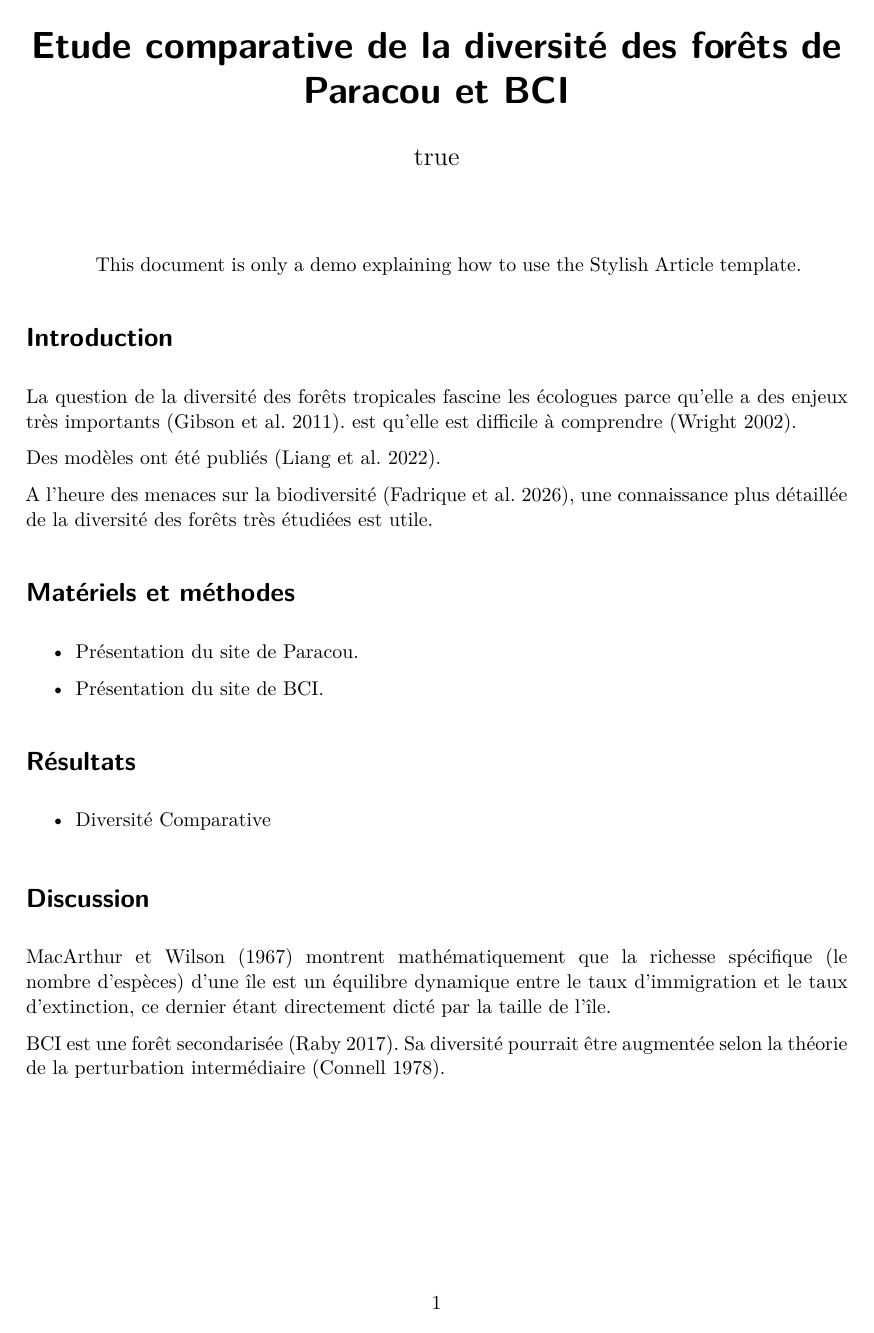
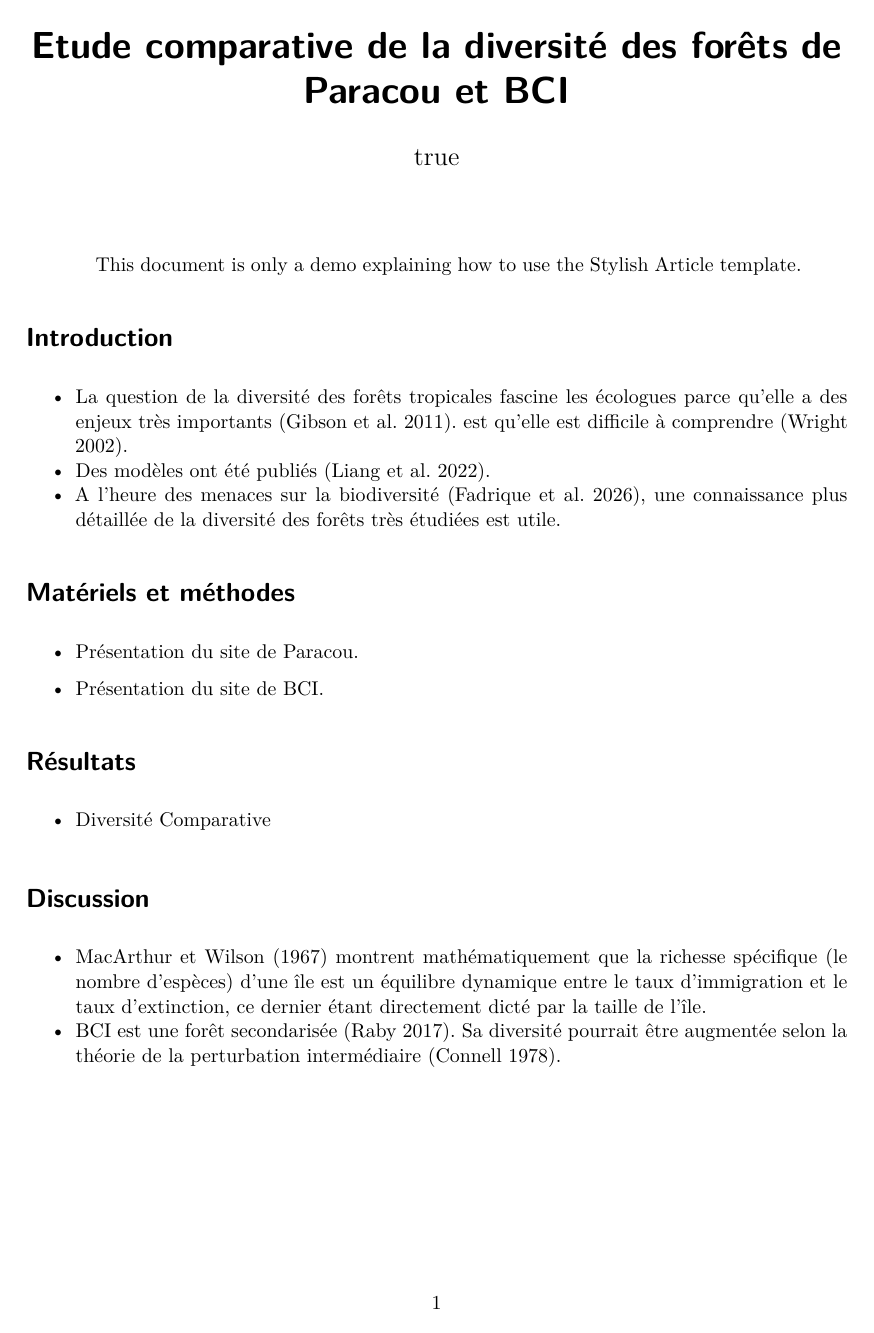
Before and after one commit to martinboucknooghe/TP_2026_ES, a Quarto document (index.qmd): page 1 of 2. Rendered offline with R 4.5, knitr and Pandoc in place of Quarto, then LaTeX, with nearby package versions; the code chunks are not run, so their results and figures are left out; drawn as R Markdown's standard PDF in place of the format the file asks for.

```diff
--- a/index.qmd
+++ b/index.qmd
@@ -123,12 +123,9 @@
 
 # Introduction
 
-La question de la diversité des forêts tropicales fascine les écologues parce qu'elle a des enjeux très importants [@Gibson2011].
-est qu'elle est difficile à comprendre [@Wright2002b].
-
-Des modèles ont été publiés [@Liang2022].
-
-A l'heure des menaces sur la biodiversité [@Fadrique2026], une connaissance plus détaillée de la diversité des forêts très étudiées est utile.
+- La question de la diversité des forêts tropicales fascine les écologues parce qu'elle a des enjeux très importants [@Gibson2011]. est qu'elle est difficile à comprendre [@Wright2002b].
+- Des modèles ont été publiés [@Liang2022].
+- A l'heure des menaces sur la biodiversité [@Fadrique2026], une connaissance plus détaillée de la diversité des forêts très étudiées est utile.
 
 # Matériels et méthodes
 
@@ -186,7 +183,5 @@
 
 # Discussion
 
-@MacArthur1967 montrent mathématiquement que la richesse spécifique (le nombre d'espèces) d'une île est un équilibre dynamique entre le taux d'immigration et le taux d'extinction, ce dernier étant directement dicté par la taille de l'île.
-
-BCI est une forêt secondarisée [@Raby2017].
-Sa diversité pourrait être augmentée selon la théorie de la perturbation intermédiaire [@Connell1978].
+- @MacArthur1967 montrent mathématiquement que la richesse spécifique (le nombre d'espèces) d'une île est un équilibre dynamique entre le taux d'immigration et le taux d'extinction, ce dernier étant directement dicté par la taille de l'île.
+- BCI est une forêt secondarisée [@Raby2017]. Sa diversité pourrait être augmentée selon la théorie de la perturbation intermédiaire [@Connell1978].
```
